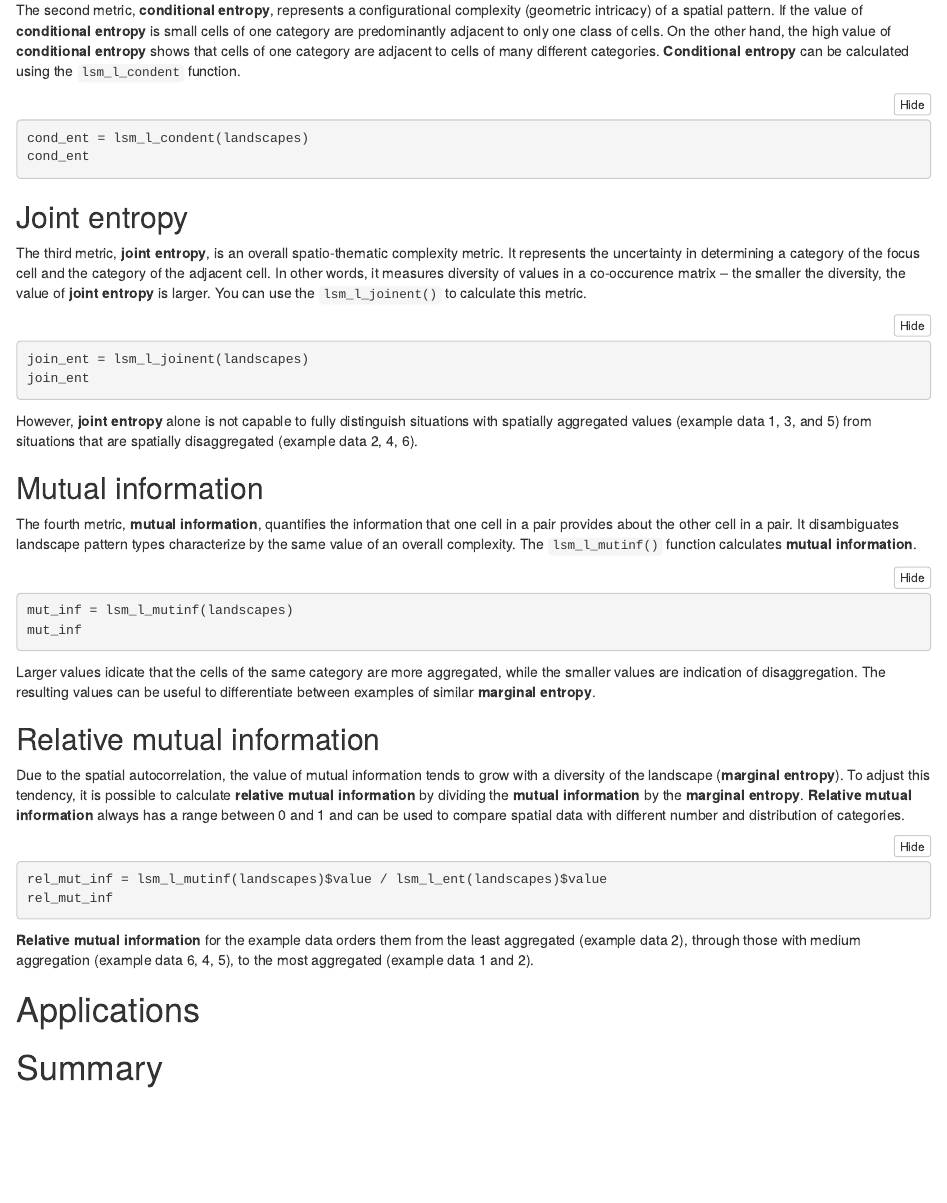
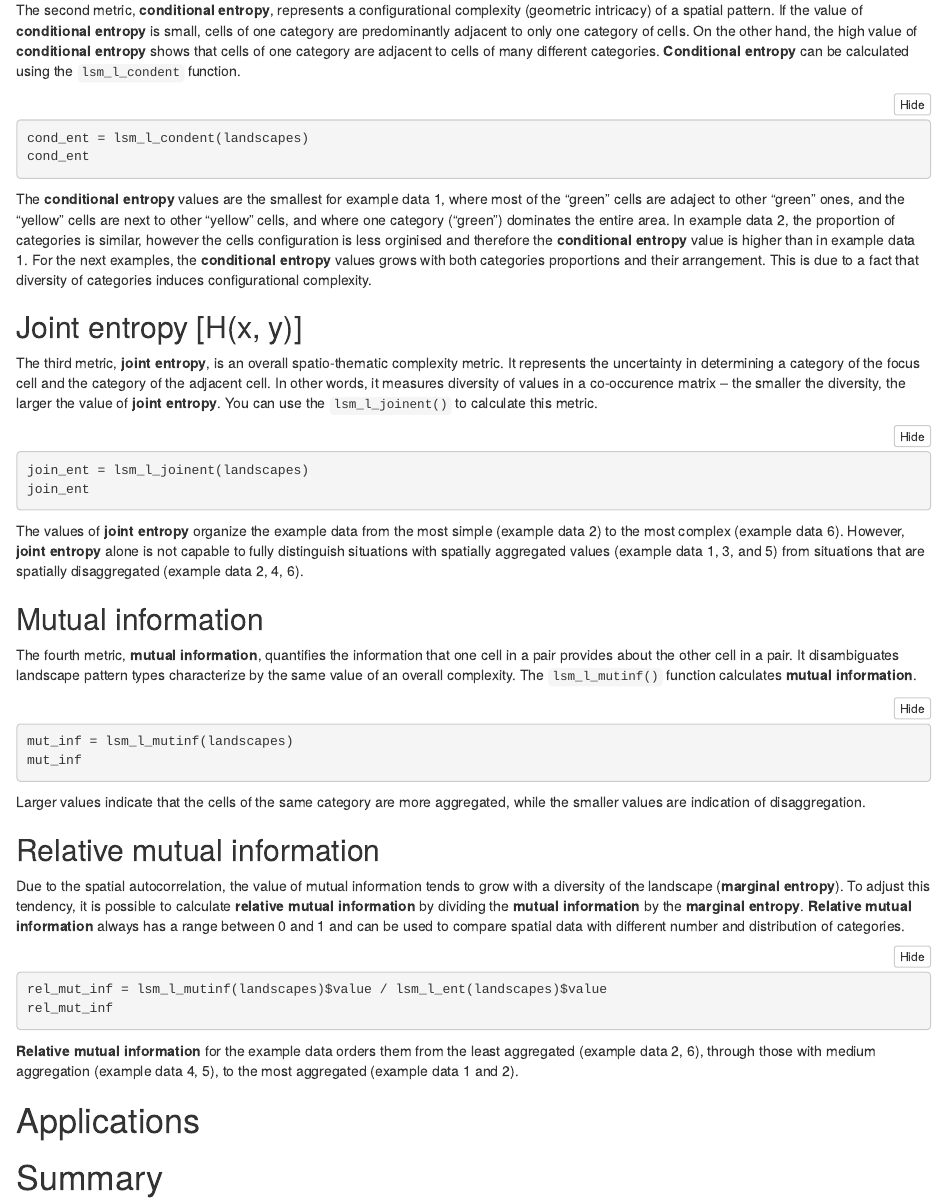
Before and after one commit to Nowosad/ent_bp, an R Markdown document (ent-bp1.Rmd): the page in a window 1100 px wide, from 1580 px down. Rendered offline with R 4.5, knitr and Pandoc, with nearby package versions; the code chunks are not run, so their results and figures are left out.

Commit message:
adds new text

````diff
--- a/ent-bp1.Rmd
+++ b/ent-bp1.Rmd
@@ -140,7 +142,7 @@ Example data 5 and 6 have the highest levels of thematic complexity due to the f
 ## Conditional entropy [H(y|x)]
 
 The second metric, **conditional entropy**, represents a configurational complexity (geometric intricacy) of a spatial pattern.
-If the value of **conditional entropy** is small cells of one category are predominantly adjacent to only one class of cells.
+If the value of **conditional entropy** is small, cells of one category are predominantly adjacent to only one category of cells.
 On the other hand, the high value of **conditional entropy** shows that cells of one category are adjacent to cells of many different categories.
 **Conditional entropy** can be calculated using the `lsm_l_condent` function.
 
@@ -159,15 +161,16 @@ tm_shape(landscapes) +
 ```
 
 <!-- interpretation -->
-<!-- The **conditional entropy** values are the smallest for example data 1, where most of the "green" cells are adaject to other "green" ones, and the "yellow" cells are next to other "yellow" cells. -->
-<!-- In example data 2 is the "yellow" cells are adaject to -->
-<!-- ... -->
+The **conditional entropy** values are the smallest for example data 1, where most of the "green" cells are adaject to other "green" ones, and the "yellow" cells are next to other "yellow" cells, and where one category ("green") dominates the entire area.
+In example data 2, the proportion of categories is similar, however the cells configuration is less orginised and therefore the **conditional entropy** value is higher than in example data 1.
+For the next examples, the **conditional entropy** values grows with both categories proportions and their arrangement.
+This is due to a fact that diversity of categories induces configurational complexity.
 
-## Joint entropy
+## Joint entropy [H(x, y)]
 
 The third metric, **joint entropy**, is an overall spatio-thematic complexity metric.
 It represents the uncertainty in determining a category of the focus cell and the category of  the adjacent cell.
-In other words, it measures diversity of values in a co-occurence matrix -- the smaller the diversity, the value of **joint entropy** is larger.
+In other words, it measures diversity of values in a co-occurence matrix -- the smaller the diversity, the larger the value of **joint entropy**.
 You can use the `lsm_l_joinent()` to calculate this metric.
 
 ```{r}
@@ -184,8 +187,7 @@ tm_shape(landscapes) +
             main.title = "Joint entropy [H(x, y)]")
 ```
 
-<!-- interpretation -->
-<!-- ... -->
+The values of **joint entropy** organize the example data from the most simple (example data 2) to the most complex (example data 6).
 However, **joint entropy** alone is not capable to fully distinguish situations with spatially aggregated values (example data 1, 3, and 5) from situations that are spatially disaggregated (example data 2, 4, 6).
 
 ## Mutual information
@@ -208,8 +210,8 @@ tm_shape(landscapes) +
             main.title = "Mutual information [H(x)]")
 ```
 
-Larger values idicate that the cells of the same category are more aggregated, while the smaller values are indication of disaggregation.
-The resulting values can be useful to differentiate between examples of similar **marginal entropy**.
+Larger values indicate that the cells of the same category are more aggregated, while the smaller values are indication of disaggregation.
+<!-- The resulting values can be useful to differentiate between examples of similar **marginal entropy**. -->
 
 ## Relative mutual information
 
@@ -231,7 +233,7 @@ tm_shape(landscapes) +
             main.title = "Relative mutual information [U]")
 ```
 
-**Relative mutual information** for the example data orders them from the least aggregated (example data 2), through those with medium aggregation (example data 6, 4, 5), to the most aggregated (example data 1 and 2).
+**Relative mutual information** for the example data orders them from the least aggregated (example data 2, 6), through those with medium aggregation (example data 4, 5), to the most aggregated (example data 1 and 2).
 
 # Applications
 
````
Also changed, not shown: ent-bp1.Rmd (16 more changed lines).
